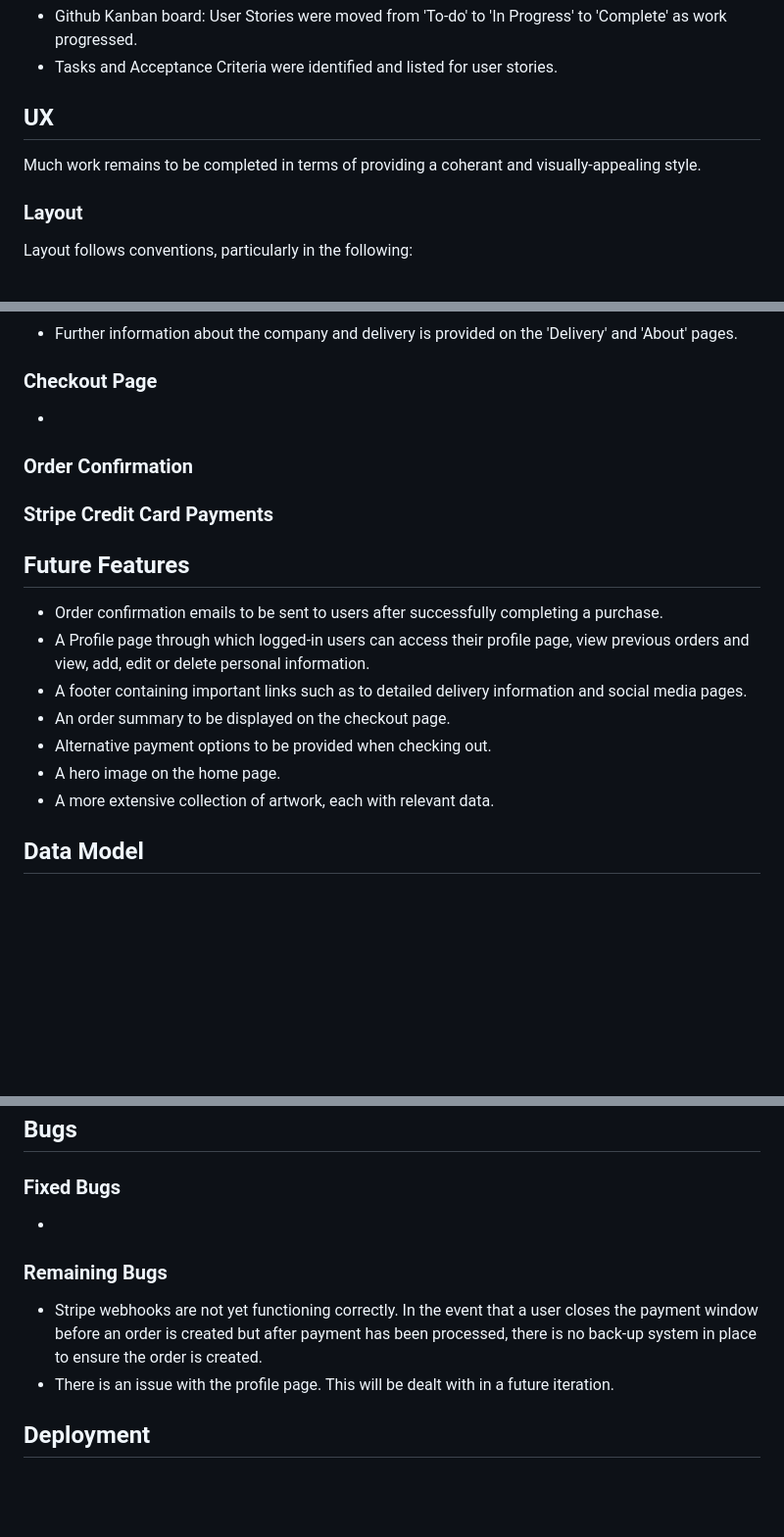
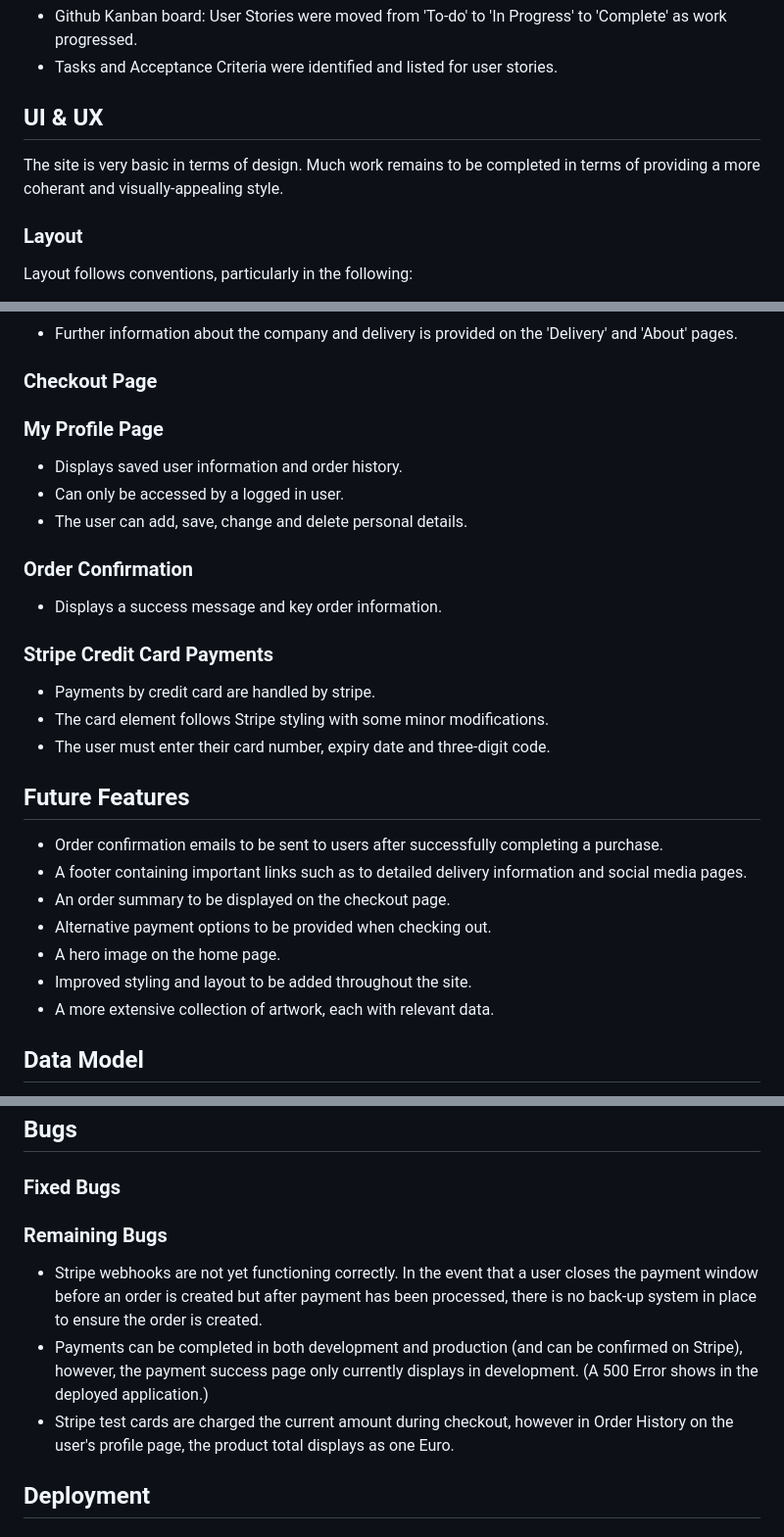
Before and after one commit to SiobhanP1/art-shop-ecommerce-store, a Markdown page: README.md, 3 parts joined by grey strips. Shown: that part at 98% size. GitHub-like rendering; blank space fills up the shorter version.

Commit message:
Update README business plan and bugs information

```diff
--- a/README.md
+++ b/README.md
@@ -66,9 +59,9 @@ useful to target users and bring them to the website.
 * Github Kanban board: User Stories were moved from 'To-do' to 'In Progress' to 'Complete' as work progressed.
 * Tasks and Acceptance Criteria were identified and listed for user stories.
 
-## UX
+## UI & UX
 
-Much work remains to be completed in terms of providing a coherant and visually-appealing style.
+The site is very basic in terms of design. Much work remains to be completed in terms of providing a more coherant and visually-appealing style.
 
 ### Layout
 
@@ -197,21 +186,31 @@ information.
 
 ### Checkout Page
 
-*
+### My Profile Page
+
+* Displays saved user information and order history.
+* Can only be accessed by a logged in user.
+* The user can add, save, change and delete personal details.
 
 ### Order Confirmation
 
+* Displays a success message and key order information.
+
 ### Stripe Credit Card Payments
+
+* Payments by credit card are handled by stripe.
+* The card element follows Stripe styling with some minor modifications.
+* The user must enter their card number, expiry date and three-digit code.
 
 ## Future Features
 
 * Order confirmation emails to be sent to users after successfully completing a purchase.
-* A Profile page through which logged-in users can access their profile page, view previous orders and view, add, edit or delete personal information.
 * A footer containing important links such as to detailed delivery information and
 social media pages.
 * An order summary to be displayed on the checkout page.
 * Alternative payment options to be provided when checking out.
 * A hero image on the home page.
+* Improved styling and layout to be added throughout the site.
 * A more extensive collection of artwork, each with relevant data.
 
 ## Data Model
@@ -355,14 +353,16 @@ field is active.
 
 ### Fixed Bugs
 
-*
-
 ### Remaining Bugs
 
 * Stripe webhooks are not yet functioning correctly. In the event that a user closes the payment
 window before an order is created but after payment has been processed, there is no
 back-up system in place to ensure the order is created.
-* There is an issue with the profile page. This will be dealt with in a future iteration.
+* Payments can be completed in both development and production (and can be confirmed on Stripe),
+however, the payment success page only currently displays in development. (A 500 Error shows in
+the deployed application.)
+* Stripe test cards are charged the current amount during checkout, however in Order History on
+the user's profile page, the product total displays as one Euro.
 
 
 ## Deployment
```
Also changed, not shown: other parts of README.md (+2 -15 lines).
